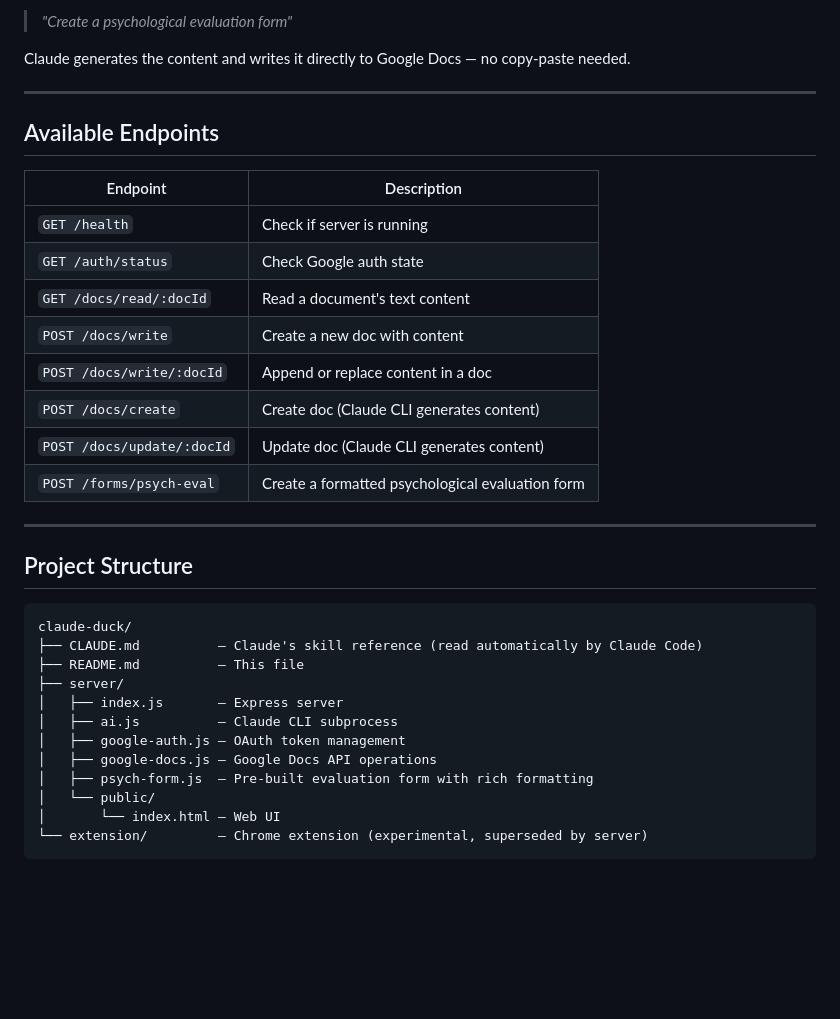
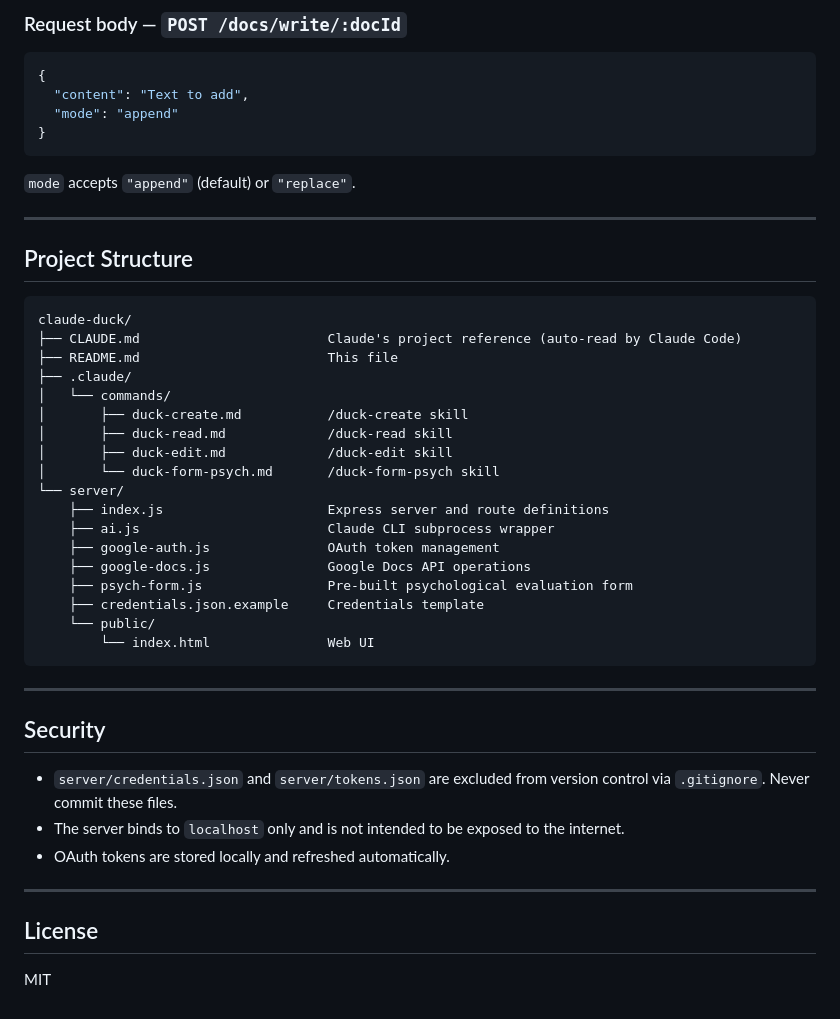
Before and after one commit to mathofdynamic/claude-duck, a Markdown page: README.md, the part around one of its changes. GitHub-like rendering; blank space fills up the shorter version.

````diff
--- a/README.md
+++ b/README.md
@@ -101,22 +167,14 @@ and knows how to manage your documents. Just tell it what you want:
 
-> *"Create a psychological evaluation form"*
+### Request body — `POST /docs/write/:docId`
 
-Claude generates the content and writes it directly to Google Docs — no copy-paste needed.
+```json
+{
+  "content": "Text to add",
+  "mode": "append"
+}
+```
 
----
-
-## Available Endpoints
-
-| Endpoint | Description |
-|---|---|
-| `GET /health` | Check if server is running |
-| `GET /auth/status` | Check Google auth state |
-| `GET /docs/read/:docId` | Read a document's text content |
-| `POST /docs/write` | Create a new doc with content |
-| `POST /docs/write/:docId` | Append or replace content in a doc |
-| `POST /docs/create` | Create doc (Claude CLI generates content) |
-| `POST /docs/update/:docId` | Update doc (Claude CLI generates content) |
-| `POST /forms/psych-eval` | Create a formatted psychological evaluation form |
+`mode` accepts `"append"` (default) or `"replace"`.
 
 ---
 
@@ -124,15 +182,35 @@ Claude generates the content and writes it directly to Google Docs — no copy-p
 
 ```
 claude-duck/
-├── CLAUDE.md          — Claude's skill reference (read automatically by Claude Code)
-├── README.md          — This file
-├── server/
-│   ├── index.js       — Express server
-│   ├── ai.js          — Claude CLI subprocess
-│   ├── google-auth.js — OAuth token management
-│   ├── google-docs.js — Google Docs API operations
-│   ├── psych-form.js  — Pre-built evaluation form with rich formatting
-│   └── public/
-│       └── index.html — Web UI
-└── extension/         — Chrome extension (experimental, superseded by server)
+├── CLAUDE.md                        Claude's project reference (auto-read by Claude Code)
+├── README.md                        This file
+├── .claude/
+│   └── commands/
+│       ├── duck-create.md           /duck-create skill
+│       ├── duck-read.md             /duck-read skill
+│       ├── duck-edit.md             /duck-edit skill
+│       └── duck-form-psych.md       /duck-form-psych skill
+└── server/
+    ├── index.js                     Express server and route definitions
+    ├── ai.js                        Claude CLI subprocess wrapper
+    ├── google-auth.js               OAuth token management
+    ├── google-docs.js               Google Docs API operations
+    ├── psych-form.js                Pre-built psychological evaluation form
+    ├── credentials.json.example     Credentials template
+    └── public/
+        └── index.html               Web UI
 ```
+
+---
+
+## Security
+
+- `server/credentials.json` and `server/tokens.json` are excluded from version control via `.gitignore`. Never commit these files.
+- The server binds to `localhost` only and is not intended to be exposed to the internet.
+- OAuth tokens are stored locally and refreshed automatically.
+
+---
+
+## License
+
+MIT
````
Also changed, not shown: other parts of README.md (+111 -45 lines).
